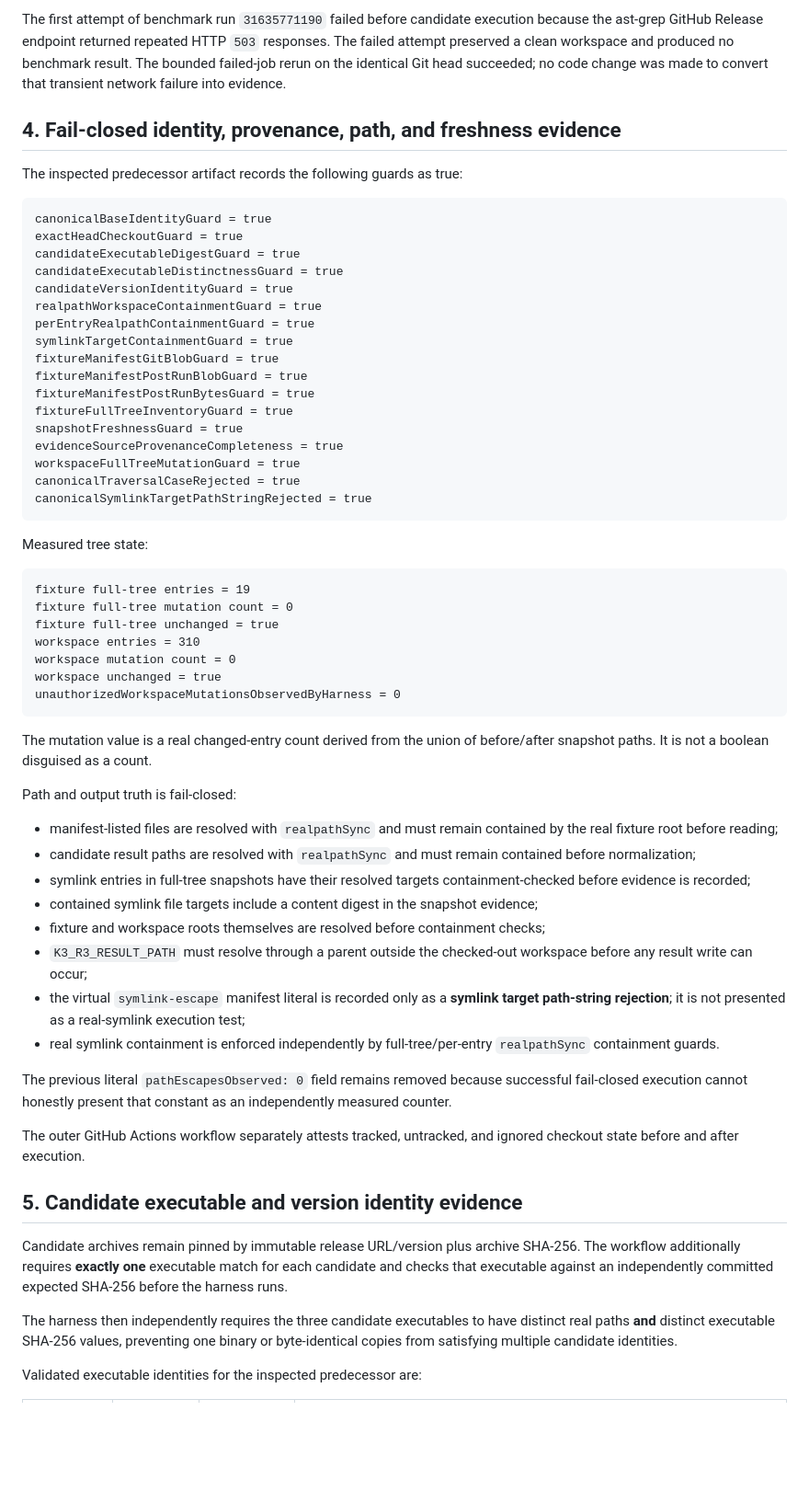
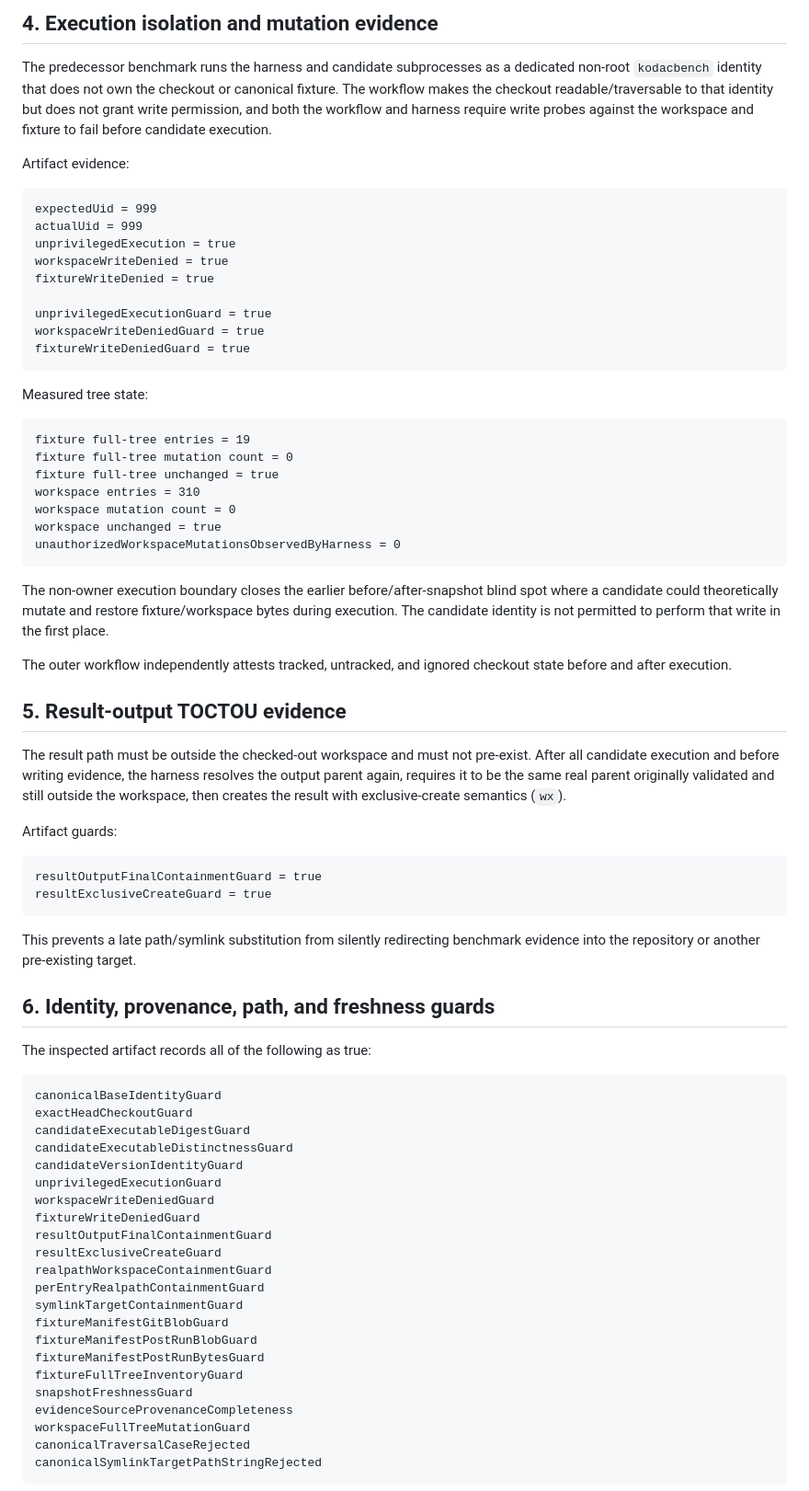
Before and after one commit to IamShehri/Kodac, a Markdown page: docs/planning/KODAC_K3_R3_EXTERNAL_ADAPTER_BENCHMARK_EVIDENCE_2026-08-12.md, the part around one of its changes. Shown at 92% size. Rendered like a GitHub page; blank space fills up the shorter version.

Commit message:
docs(k3): record isolated R3 benchmark evidence

````diff
--- a/docs/planning/KODAC_K3_R3_EXTERNAL_ADAPTER_BENCHMARK_EVIDENCE_2026-08-12.md
+++ b/docs/planning/KODAC_K3_R3_EXTERNAL_ADAPTER_BENCHMARK_EVIDENCE_2026-08-12.md
@@ -83,29 +77,21 @@ checkedOutHead = f89cf2f0c0702accd064b8fa9638c9f0cc4a3623
 ```
 
-The first attempt of benchmark run `31635771190` failed before candidate execution because the ast-grep GitHub Release endpoint returned repeated HTTP `503` responses. The failed attempt preserved a clean workspace and produced no benchmark result. The bounded failed-job rerun on the identical Git head succeeded; no code change was made to convert that transient network failure into evidence.
+## 4. Execution isolation and mutation evidence
 
-## 4. Fail-closed identity, provenance, path, and freshness evidence
+The predecessor benchmark runs the harness and candidate subprocesses as a dedicated non-root `kodacbench` identity that does not own the checkout or canonical fixture. The workflow makes the checkout readable/traversable to that identity but does not grant write permission, and both the workflow and harness require write probes against the workspace and fixture to fail before candidate execution.
 
-The inspected predecessor artifact records the following guards as true:
+Artifact evidence:
 
 ```text
-canonicalBaseIdentityGuard = true
-exactHeadCheckoutGuard = true
-candidateExecutableDigestGuard = true
-candidateExecutableDistinctnessGuard = true
-candidateVersionIdentityGuard = true
-realpathWorkspaceContainmentGuard = true
-perEntryRealpathContainmentGuard = true
-symlinkTargetContainmentGuard = true
-fixtureManifestGitBlobGuard = true
-fixtureManifestPostRunBlobGuard = true
-fixtureManifestPostRunBytesGuard = true
-fixtureFullTreeInventoryGuard = true
-snapshotFreshnessGuard = true
-evidenceSourceProvenanceCompleteness = true
-workspaceFullTreeMutationGuard = true
-canonicalTraversalCaseRejected = true
-canonicalSymlinkTargetPathStringRejected = true
+expectedUid = 999
+actualUid = 999
+unprivilegedExecution = true
+workspaceWriteDenied = true
+fixtureWriteDenied = true
+
+unprivilegedExecutionGuard = true
+workspaceWriteDeniedGuard = true
+fixtureWriteDeniedGuard = true
 ```
 
 Measured tree state:
@@ -120,27 +106,49 @@ workspace unchanged = true
 unauthorizedWorkspaceMutationsObservedByHarness = 0
 ```
 
-The mutation value is a real changed-entry count derived from the union of before/after snapshot paths. It is not a boolean disguised as a count.
+The non-owner execution boundary closes the earlier before/after-snapshot blind spot where a candidate could theoretically mutate and restore fixture/workspace bytes during execution. The candidate identity is not permitted to perform that write in the first place.
 
-Path and output truth is fail-closed:
+The outer workflow independently attests tracked, untracked, and ignored checkout state before and after execution.
 
-- manifest-listed files are resolved with `realpathSync` and must remain contained by the real fixture root before reading;
-- candidate result paths are resolved with `realpathSync` and must remain contained before normalization;
-- symlink entries in full-tree snapshots have their resolved targets containment-checked before evidence is recorded;
-- contained symlink file targets include a content digest in the snapshot evidence;
-- fixture and workspace roots themselves are resolved before containment checks;
-- `K3_R3_RESULT_PATH` must resolve through a parent outside the checked-out workspace before any result write can occur;
-- the virtual `symlink-escape` manifest literal is recorded only as a **symlink target path-string rejection**; it is not presented as a real-symlink execution test;
-- real symlink containment is enforced independently by full-tree/per-entry `realpathSync` containment guards.
+## 5. Result-output TOCTOU evidence
 
-The previous literal `pathEscapesObserved: 0` field remains removed because successful fail-closed execution cannot honestly present that constant as an independently measured counter.
+The result path must be outside the checked-out workspace and must not pre-exist. After all candidate execution and before writing evidence, the harness resolves the output parent again, requires it to be the same real parent originally validated and still outside the workspace, then creates the result with exclusive-create semantics (`wx`).
 
-The outer GitHub Actions workflow separately attests tracked, untracked, and ignored checkout state before and after execution.
+Artifact guards:
 
-## 5. Candidate executable and version identity evidence
+```text
+resultOutputFinalContainmentGuard = true
+resultExclusiveCreateGuard = true
+```
 
-Candidate archives remain pinned by immutable release URL/version plus archive SHA-256. The workflow additionally requires **exactly one** executable match for each candidate and checks that executable against an independently committed expected SHA-256 before the harness runs.
+This prevents a late path/symlink substitution from silently redirecting benchmark evidence into the repository or another pre-existing target.
 
-The harness then independently requires the three candidate executables to have distinct real paths **and** distinct executable SHA-256 values, preventing one binary or byte-identical copies from satisfying multiple candidate identities.
+## 6. Identity, provenance, path, and freshness guards
 
-Validated executable identities for the inspected predecessor are:
+The inspected artifact records all of the following as true:
+
+```text
+canonicalBaseIdentityGuard
+exactHeadCheckoutGuard
+candidateExecutableDigestGuard
+candidateExecutableDistinctnessGuard
+candidateVersionIdentityGuard
+unprivilegedExecutionGuard
+workspaceWriteDeniedGuard
+fixtureWriteDeniedGuard
+resultOutputFinalContainmentGuard
+resultExclusiveCreateGuard
+realpathWorkspaceContainmentGuard
+perEntryRealpathContainmentGuard
+symlinkTargetContainmentGuard
+fixtureManifestGitBlobGuard
+fixtureManifestPostRunBlobGuard
+fixtureManifestPostRunBytesGuard
+fixtureFullTreeInventoryGuard
+snapshotFreshnessGuard
+evidenceSourceProvenanceCompleteness
+workspaceFullTreeMutationGuard
+canonicalTraversalCaseRejected
+canonicalSymlinkTargetPathStringRejected
+```
+
````
Also changed, not shown: other parts of docs/planning/KODAC_K3_R3_EXTERNAL_ADAPTER_BENCHMARK_EVIDENCE_2026-08-12.md (+91 -118 lines).
